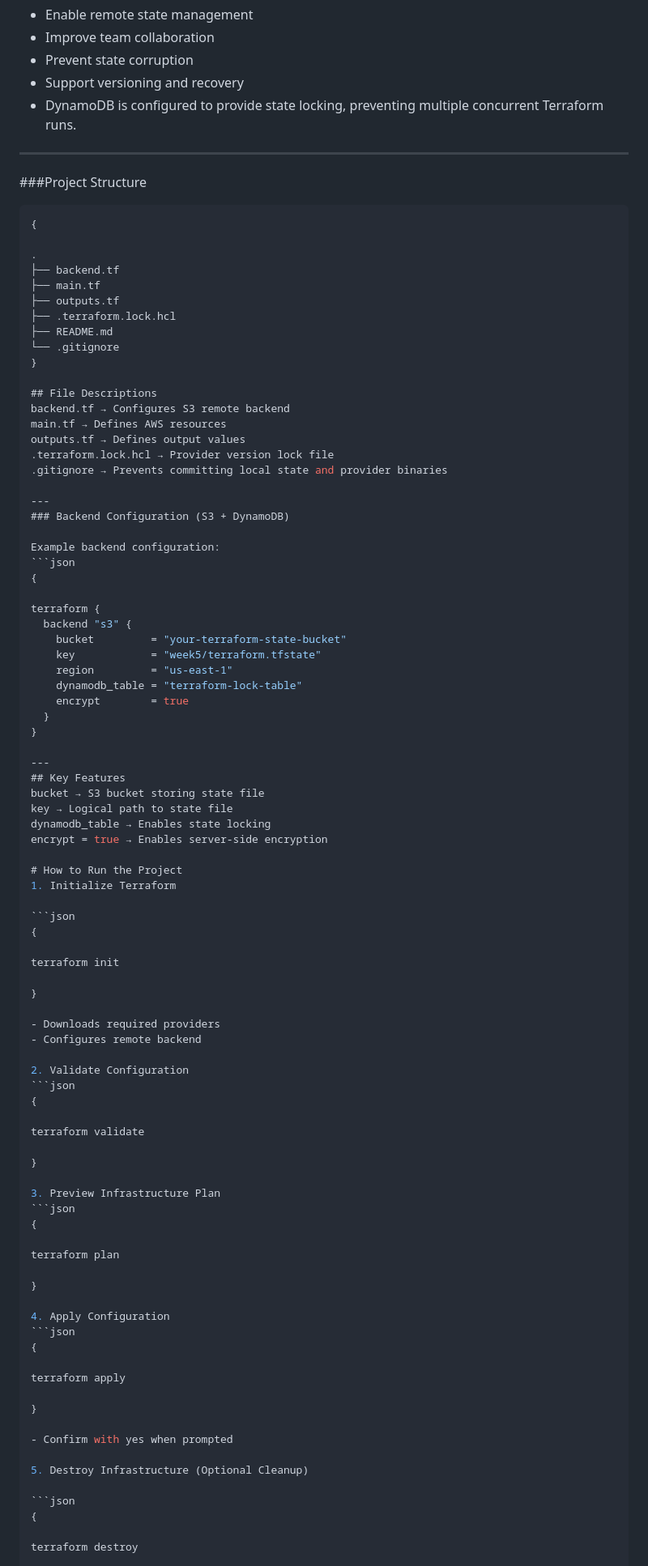
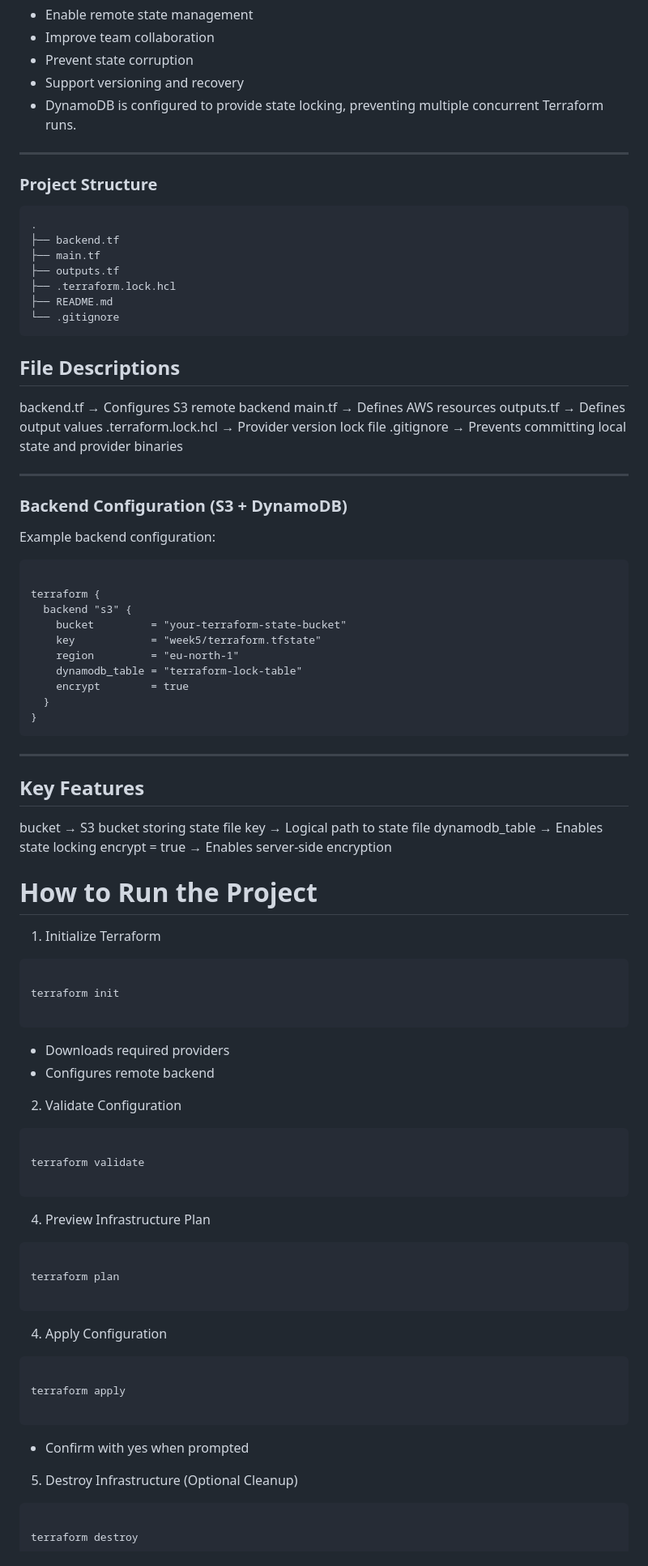
Before and after one commit to Nofisatbashir/ICP-BP606Y-2026-REPO, a Markdown page: Week-5-Terraform-Provisioning/README.md, the part around one of its changes. Shown at 81% size. Rendered like a GitHub page.

````diff
--- a/Week-5-Terraform-Provisioning/README.md
+++ b/Week-5-Terraform-Provisioning/README.md
@@ -33,10 +33,8 @@ This project uses an S3 backend to:
 
 ---
 
-###Project Structure
-```json
-{
-
+### Project Structure
+```
 .
 ├── backend.tf
 ├── main.tf
@@ -44,7 +42,7 @@ This project uses an S3 backend to:
 ├── .terraform.lock.hcl
 ├── README.md
 └── .gitignore
-}
+```
 
 ## File Descriptions
 backend.tf → Configures S3 remote backend
@@ -57,19 +55,18 @@ outputs.tf → Defines output values
 ### Backend Configuration (S3 + DynamoDB)
 
 Example backend configuration:
-```json
-{
+```hcl
 
 terraform {
   backend "s3" {
     bucket         = "your-terraform-state-bucket"
     key            = "week5/terraform.tfstate"
-    region         = "us-east-1"
+    region         = "eu-north-1"
     dynamodb_table = "terraform-lock-table"
     encrypt        = true
   }
 }
-
+```
 ---
 ## Key Features
 bucket → S3 bucket storing state file
@@ -80,46 +77,42 @@ encrypt = true → Enables server-side encryption
 # How to Run the Project
 1. Initialize Terraform
 
-```json
-{
+```bash
 
 terraform init
 
-}
+```
 
 - Downloads required providers
 - Configures remote backend
 
 2. Validate Configuration
-```json
-{
+ ```bash
 
 terraform validate
 
-}
+```
 
-3. Preview Infrastructure Plan
-```json
-{
+4. Preview Infrastructure Plan
+
+```bash
 
 terraform plan
 
-}
+```
 
 4. Apply Configuration
-```json
-{
+```bash
 
 terraform apply
 
-}
+```
 
 - Confirm with yes when prompted
 
 5. Destroy Infrastructure (Optional Cleanup)
 
-```json
-{
+```bash
 
 terraform destroy
 
````
Also changed, not shown: other parts of Week-5-Terraform-Provisioning/README.md (+11 -1 lines).
